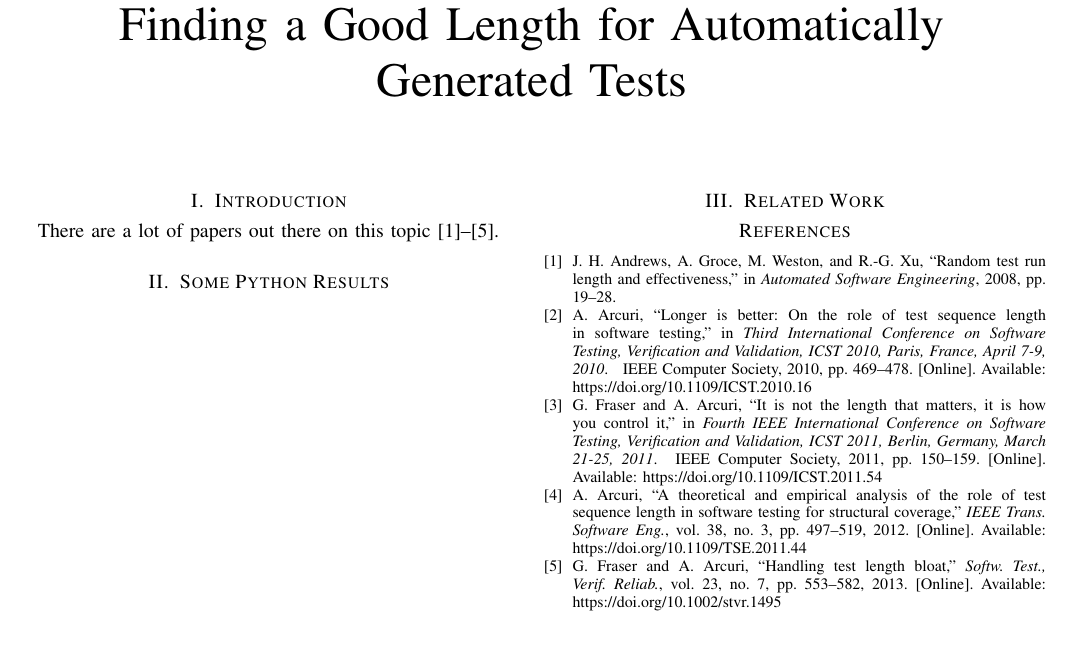
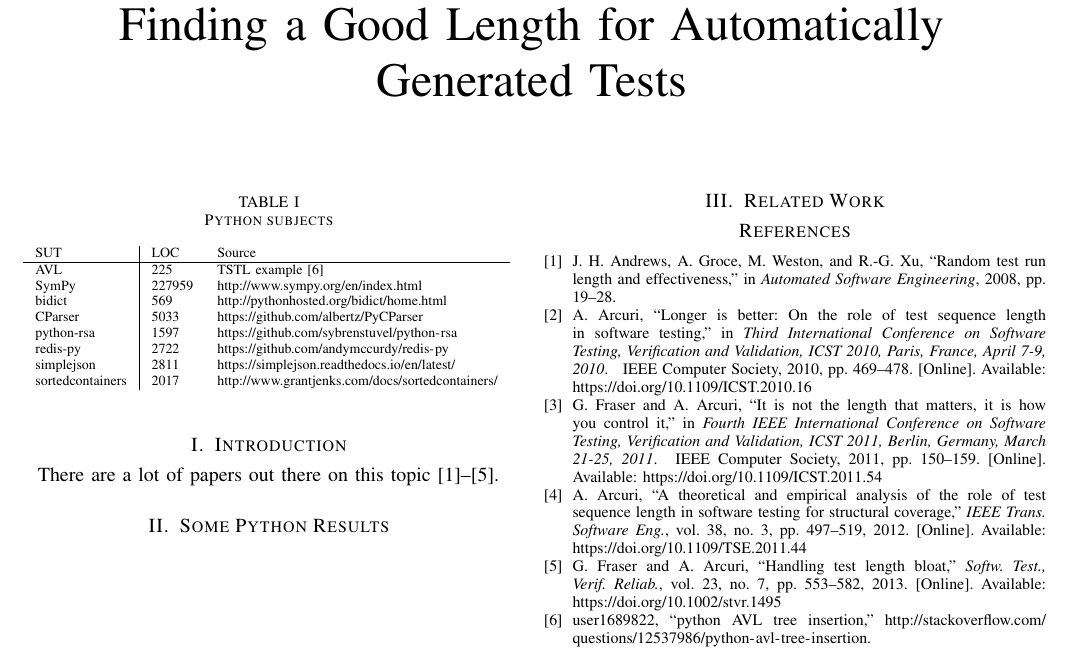
Before and after one commit to agroce/paper-testlength, a LaTeX paper (testlength.tex, which reads pyresults.tex): part of page 1 of 9, cut so that both start at the same text. Compiled offline with pdfLaTeX; a missing font is replaced by an installed copy or a similar font; a LaTeX package or settings file that is missing is left out.

```diff
--- a/pyresults.tex
+++ b/pyresults.tex
@@ -1,4 +1,28 @@
 \section{Some Python Results}
+
+
+\begin{table}
+\centering
+\caption{Python subjects}
+\label{tab:subjects}
+{\scriptsize
+\begin{tabular}{l|ll}
+%\hline
+SUT & LOC & Source \\
+\hline
+AVL & 225 & TSTL example \cite{avltree} \\
+%Hypothesis Heaps & 56 & Hypothesis example \cite{hypheaps} \\
+SymPy & 227959 & \url{http://www.sympy.org/en/index.html} \\
+bidict & 569 & \url{http://pythonhosted.org/bidict/home.html} \\
+CParser & 5033 & \url{https://github.com/albertz/PyCParser}\\
+python-rsa & 1597 & \url{https://github.com/sybrenstuvel/python-rsa} \\
+redis-py & 2722 & \url{https://github.com/andymccurdy/redis-py}\\
+simplejson & 2811 & \url{https://simplejson.readthedocs.io/en/latest/} \\
+sortedcontainers & 2017 & \url{http://www.grantjenks.com/docs/sortedcontainers/} \\
+%\hline
+\end{tabular}
+}
+\end{table}
 
 \newpage
 
```
Also changed, not shown: graphs/AVLrand120.pdf, graphs/AVLrand30.pdf, graphs/AVLrand60.pdf, graphs/AVLrand90.pdf, graphs/AVLswarm120.pdf, graphs/AVLswarm30.pdf, graphs/AVLswarm60.pdf, graphs/AVLswarm90.pdf, graphs/Crand120.pdf, graphs/bidictrand120.pdf, graphs/bidictrand30.pdf, graphs/bidictrand60.pdf, graphs/bidictrand90.pdf, graphs/bidictswarm120.pdf, 85 more files.
